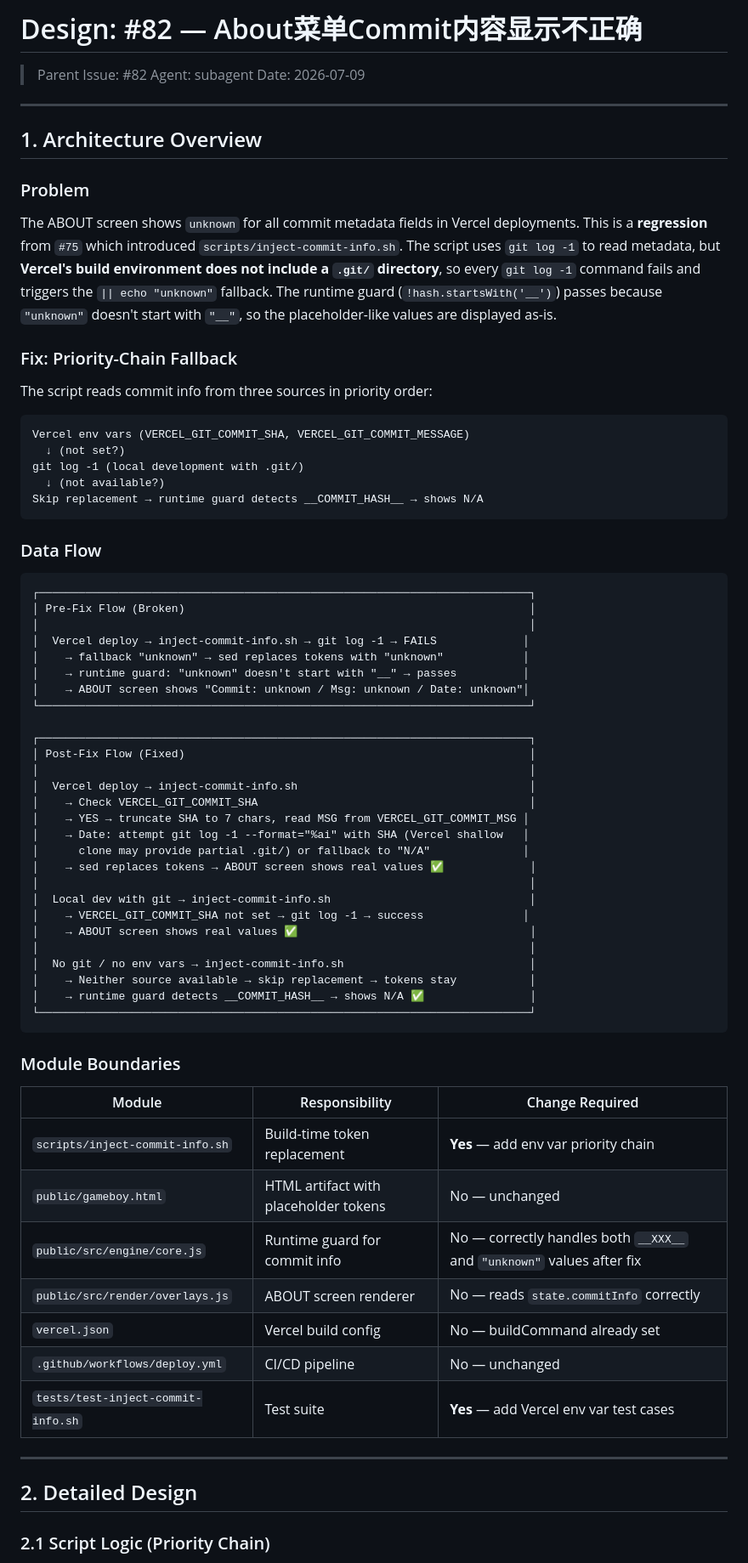
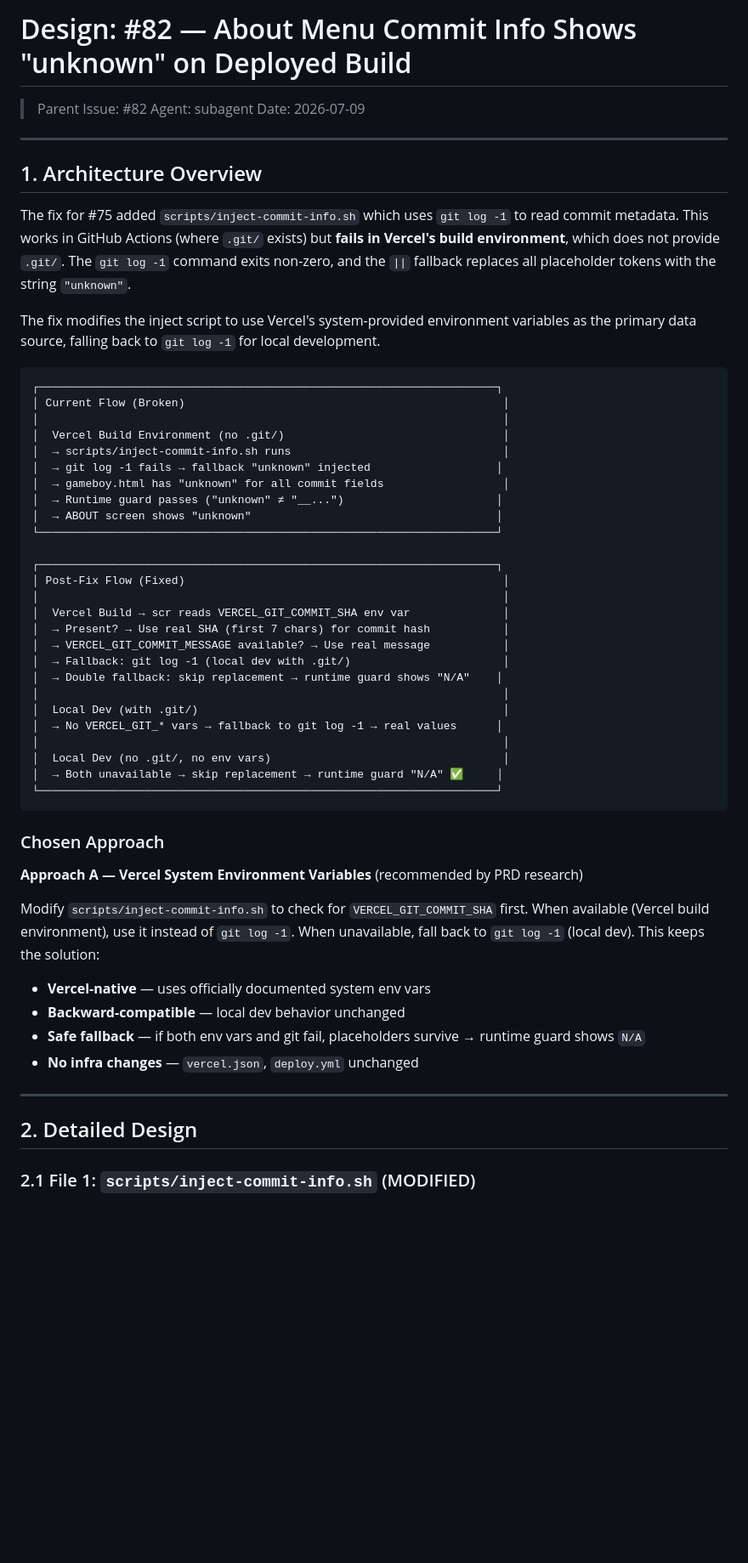
Before and after one commit to devvi/perfect-dev-agent-workflow, a Markdown page: docs/DESIGN/82-about-menu-commit-info.md, the part around one of its changes. Shown at 85% size. GitHub-like rendering; blank space fills up the shorter version.

````diff
--- a/docs/DESIGN/82-about-menu-commit-info.md
+++ b/docs/DESIGN/82-about-menu-commit-info.md
@@ -1,4 +1,4 @@
-# Design: #82 — About菜单Commit内容显示不正确
+# Design: #82 — About Menu Commit Info Shows "unknown" on Deployed Build
 
 > Parent Issue: #82
 > Agent: subagent
@@ -8,69 +8,53 @@
 
 ## 1. Architecture Overview
 
-### Problem
+The fix for #75 added `scripts/inject-commit-info.sh` which uses `git log -1` to read commit metadata. This works in GitHub Actions (where `.git/` exists) but **fails in Vercel's build environment**, which does not provide `.git/`. The `git log -1` command exits non-zero, and the `||` fallback replaces all placeholder tokens with the string `"unknown"`.
 
-The ABOUT screen shows `unknown` for all commit metadata fields in Vercel deployments. This is a **regression** from `#75` which introduced `scripts/inject-commit-info.sh`. The script uses `git log -1` to read metadata, but **Vercel's build environment does not include a `.git/` directory**, so every `git log -1` command fails and triggers the `|| echo "unknown"` fallback. The runtime guard (`!hash.startsWith('__')`) passes because `"unknown"` doesn't start with `"__"`, so the placeholder-like values are displayed as-is.
-
-### Fix: Priority-Chain Fallback
-
-The script reads commit info from three sources in priority order:
+The fix modifies the inject script to use Vercel's system-provided environment variables as the primary data source, falling back to `git log -1` for local development.
 
 ```
-Vercel env vars (VERCEL_GIT_COMMIT_SHA, VERCEL_GIT_COMMIT_MESSAGE)
-  ↓ (not set?)
-git log -1 (local development with .git/)
-  ↓ (not available?)
-Skip replacement → runtime guard detects __COMMIT_HASH__ → shows N/A
+┌─────────────────────────────────────────────────────────────────────┐
+│ Current Flow (Broken)                                                │
+│                                                                      │
+│  Vercel Build Environment (no .git/)                                 │
+│  → scripts/inject-commit-info.sh runs                                │
+│  → git log -1 fails → fallback "unknown" injected                   │
+│  → gameboy.html has "unknown" for all commit fields                  │
+│  → Runtime guard passes ("unknown" ≠ "__...")                       │
+│  → ABOUT screen shows "unknown"                                     │
+└─────────────────────────────────────────────────────────────────────┘
+
+┌─────────────────────────────────────────────────────────────────────┐
+│ Post-Fix Flow (Fixed)                                                │
+│                                                                      │
+│  Vercel Build → scr reads VERCEL_GIT_COMMIT_SHA env var              │
+│  → Present? → Use real SHA (first 7 chars) for commit hash           │
+│  → VERCEL_GIT_COMMIT_MESSAGE available? → Use real message           │
+│  → Fallback: git log -1 (local dev with .git/)                       │
+│  → Double fallback: skip replacement → runtime guard shows "N/A"    │
+│                                                                      │
+│  Local Dev (with .git/)                                              │
+│  → No VERCEL_GIT_* vars → fallback to git log -1 → real values      │
+│                                                                      │
+│  Local Dev (no .git/, no env vars)                                   │
+│  → Both unavailable → skip replacement → runtime guard "N/A" ✅     │
+└─────────────────────────────────────────────────────────────────────┘
 ```
 
-### Data Flow
+### Chosen Approach
 
-```
-┌──────────────────────────────────────────────────────────────────────────┐
-│ Pre-Fix Flow (Broken)                                                    │
-│                                                                          │
-│  Vercel deploy → inject-commit-info.sh → git log -1 → FAILS             │
-│    → fallback "unknown" → sed replaces tokens with "unknown"            │
-│    → runtime guard: "unknown" doesn't start with "__" → passes          │
-│    → ABOUT screen shows "Commit: unknown / Msg: unknown / Date: unknown"│
-└──────────────────────────────────────────────────────────────────────────┘
+**Approach A — Vercel System Environment Variables** (recommended by PRD research)
 
-┌──────────────────────────────────────────────────────────────────────────┐
-│ Post-Fix Flow (Fixed)                                                    │
-│                                                                          │
-│  Vercel deploy → inject-commit-info.sh                                   │
-│    → Check VERCEL_GIT_COMMIT_SHA                                         │
-│    → YES → truncate SHA to 7 chars, read MSG from VERCEL_GIT_COMMIT_MSG │
-│    → Date: attempt git log -1 --format="%ai" with SHA (Vercel shallow   │
-│      clone may provide partial .git/) or fallback to "N/A"              │
-│    → sed replaces tokens → ABOUT screen shows real values ✅             │
-│                                                                          │
-│  Local dev with git → inject-commit-info.sh                              │
-│    → VERCEL_GIT_COMMIT_SHA not set → git log -1 → success               │
-│    → ABOUT screen shows real values ✅                                   │
-│                                                                          │
-│  No git / no env vars → inject-commit-info.sh                            │
-│    → Neither source available → skip replacement → tokens stay           │
-│    → runtime guard detects __COMMIT_HASH__ → shows N/A ✅                │
-└──────────────────────────────────────────────────────────────────────────┘
-```
+Modify `scripts/inject-commit-info.sh` to check for `VERCEL_GIT_COMMIT_SHA` first. When available (Vercel build environment), use it instead of `git log -1`. When unavailable, fall back to `git log -1` (local dev). This keeps the solution:
 
-### Module Boundaries
-
-| Module | Responsibility | Change Required |
-|--------|---------------|-----------------|
-| `scripts/inject-commit-info.sh` | Build-time token replacement | **Yes** — add env var priority chain |
-| `public/gameboy.html` | HTML artifact with placeholder tokens | No — unchanged |
-| `public/src/engine/core.js` | Runtime guard for commit info | No — correctly handles both `__XXX__` and `"unknown"` values after fix |
-| `public/src/render/overlays.js` | ABOUT screen renderer | No — reads `state.commitInfo` correctly |
-| `vercel.json` | Vercel build config | No — buildCommand already set |
-| `.github/workflows/deploy.yml` | CI/CD pipeline | No — unchanged |
-| `tests/test-inject-commit-info.sh` | Test suite | **Yes** — add Vercel env var test cases |
+- **Vercel-native** — uses officially documented system env vars
+- **Backward-compatible** — local dev behavior unchanged
+- **Safe fallback** — if both env vars and git fail, placeholders survive → runtime guard shows `N/A`
+- **No infra changes** — `vercel.json`, `deploy.yml` unchanged
 
 ---
 
 ## 2. Detailed Design
 
-### 2.1 Script Logic (Priority Chain)
+### 2.1 File 1: `scripts/inject-commit-info.sh` (MODIFIED)
 
````
Also changed, not shown: other parts of docs/DESIGN/82-about-menu-commit-info.md (+96 -148 lines), docs/TASKS/82-about-menu-commit-info.md (+46 -71 lines).
